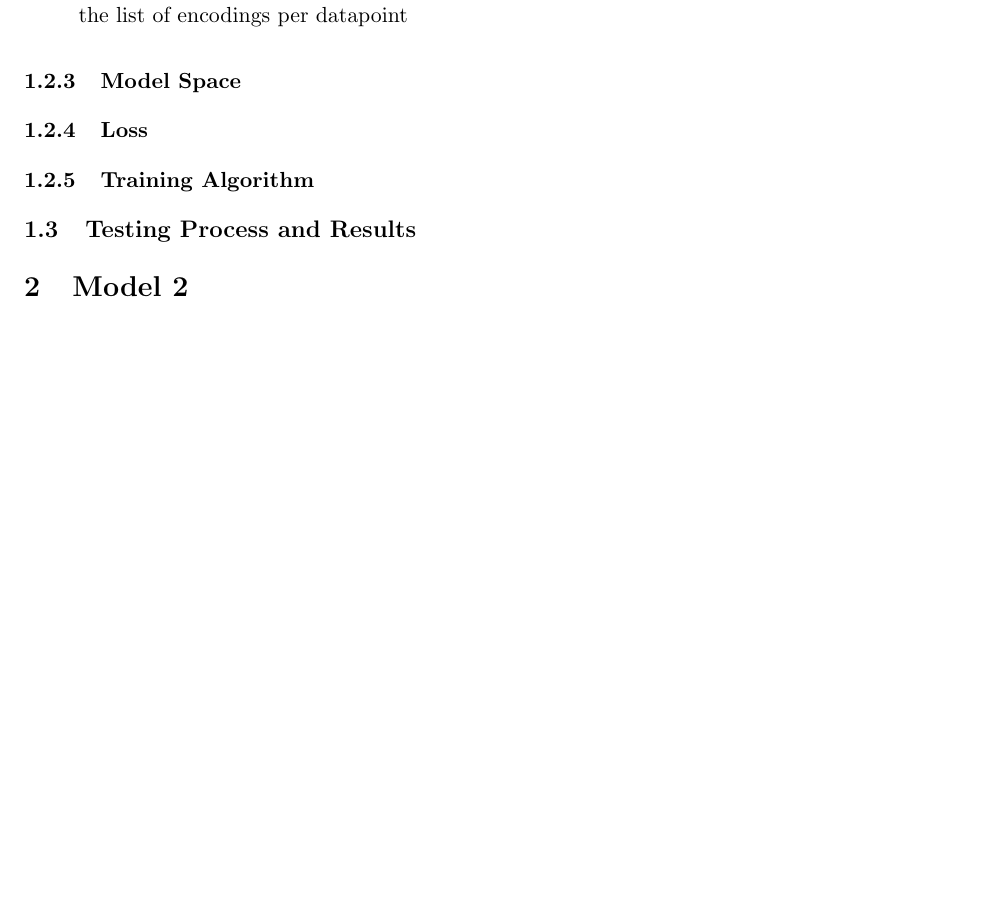
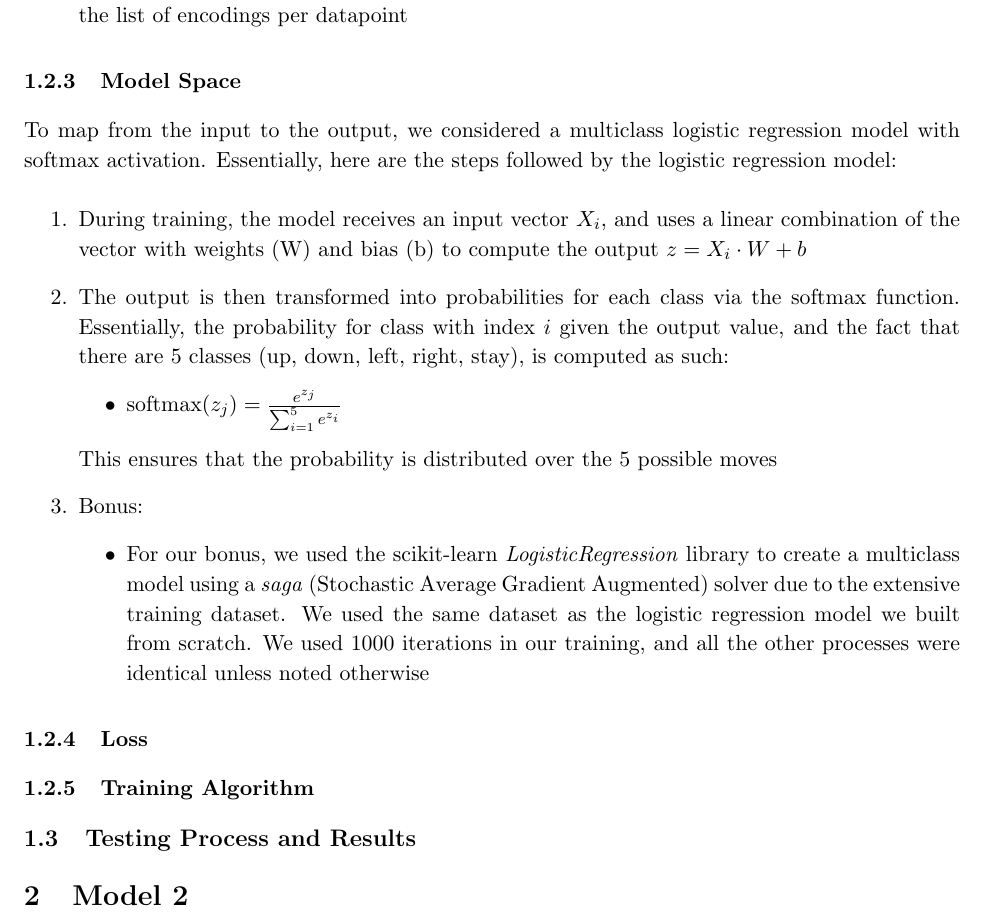
Before and after one commit to RishikSarkar/project-3-cs520, a LaTeX document (Writeup/project3_writeup.tex): part of page 7 of 7, cut so that both start at the same text, the shorter picture padded with empty space. Compiled offline with pdfLaTeX.

Commit message:
added model space to writeup

```diff
--- a/Writeup/project3_writeup.tex
+++ b/Writeup/project3_writeup.tex
@@ -140,6 +140,21 @@ The output space for Model 1 consisted of the best move made by the bot with a g
 
 \subsubsection{Model Space}
 
+To map from the input to the output, we considered a multiclass logistic regression model with softmax activation. Essentially, here are the steps followed by the logistic regression model:
+
+\begin{enumerate}
+    \item During training, the model receives an input vector $X_i$, and uses a linear combination of the vector with weights (W) and bias (b) to compute the output $z = X_i \cdot W + b$
+    \item The output is then transformed into probabilities for each class via the softmax function. Essentially, the probability for class with index $i$ given the output value, and the fact that there are 5 classes (up, down, left, right, stay), is computed as such:
+    \begin{itemize}
+        \item softmax($z_j) = \frac{e^{z_j}}{\sum_{i=1}^{5} e^{z_i}}$
+    \end{itemize}
+    This ensures that the probability is distributed over the 5 possible moves
+    \item Bonus:
+    \begin{itemize}
+        \item For our bonus, we used the scikit-learn \emph{LogisticRegression} library to create a multiclass model using a \emph{saga} (Stochastic Average Gradient Augmented) solver due to the extensive training dataset. We used the same dataset as the logistic regression model we built from scratch. We used 1000 iterations in our training, and all the other processes were identical unless noted otherwise
+    \end{itemize}
+\end{enumerate}
+
 \subsubsection{Loss}
 
 \subsubsection{Training Algorithm}
```
Also changed, not shown: Writeup/project3_writeup.pdf, 4 other files.
